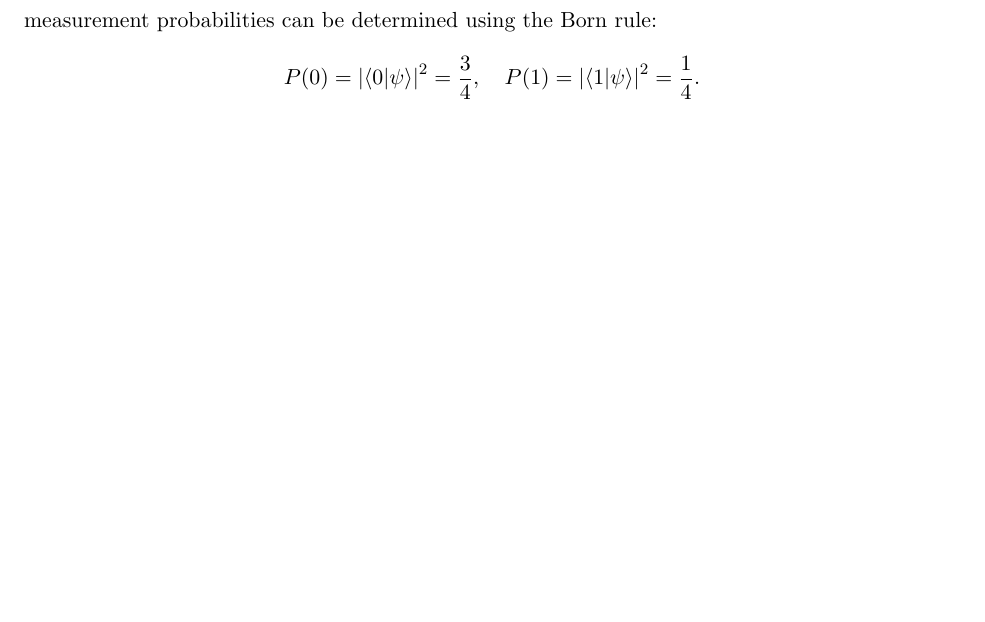
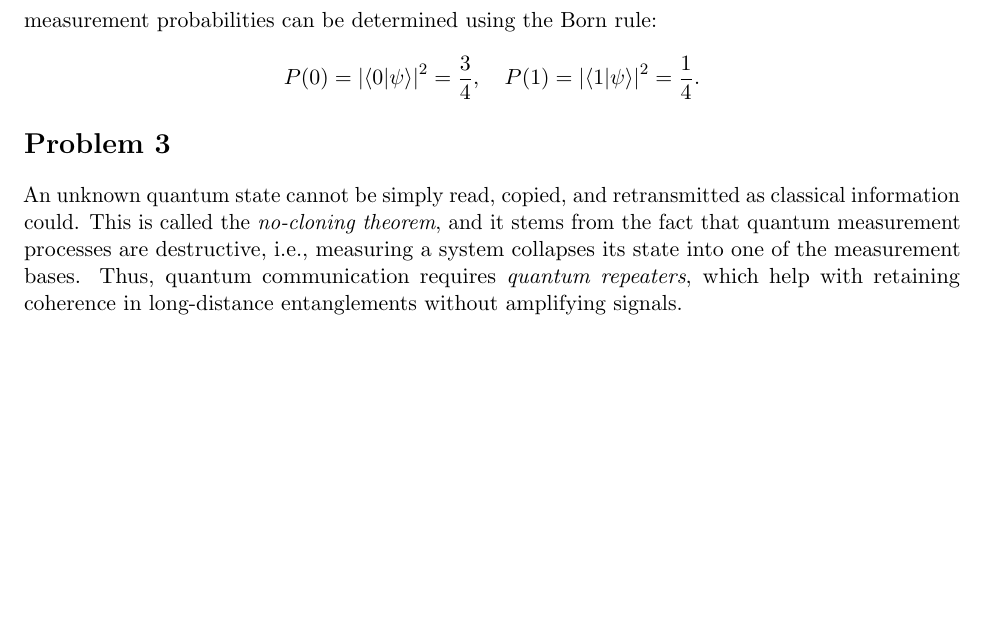
Before and after one commit to pingpingy1/qcn_exercises, a LaTeX document (set1.tex): part of the page, cut so that both start at the same text, the shorter picture padded with empty space. Compiled offline with pdfLaTeX.

Commit message:
[Feat] Set 1 Problem 3

```diff
--- a/set1.tex
+++ b/set1.tex
@@ -31,4 +31,12 @@ measurement probabilities can be determined using the Born rule:
     P(1) = \left|\braket{1|\psi}\right|^2 = \frac{1}{4}.
 \]
 
+\section*{Problem 3}
+An unknown quantum state cannot be simply read, copied, and retransmitted as classical information could.
+This is called the \emph{no-cloning theorem}, and it stems from the fact that
+quantum measurement processes are destructive, i.e., measuring a system
+collapses its state into one of the measurement bases.
+Thus, quantum communication requires \emph{quantum repeaters},
+which help with retaining coherence in long-distance entanglements without amplifying signals.
+
 \end{document}
```
Also changed, not shown: 1 other file.
